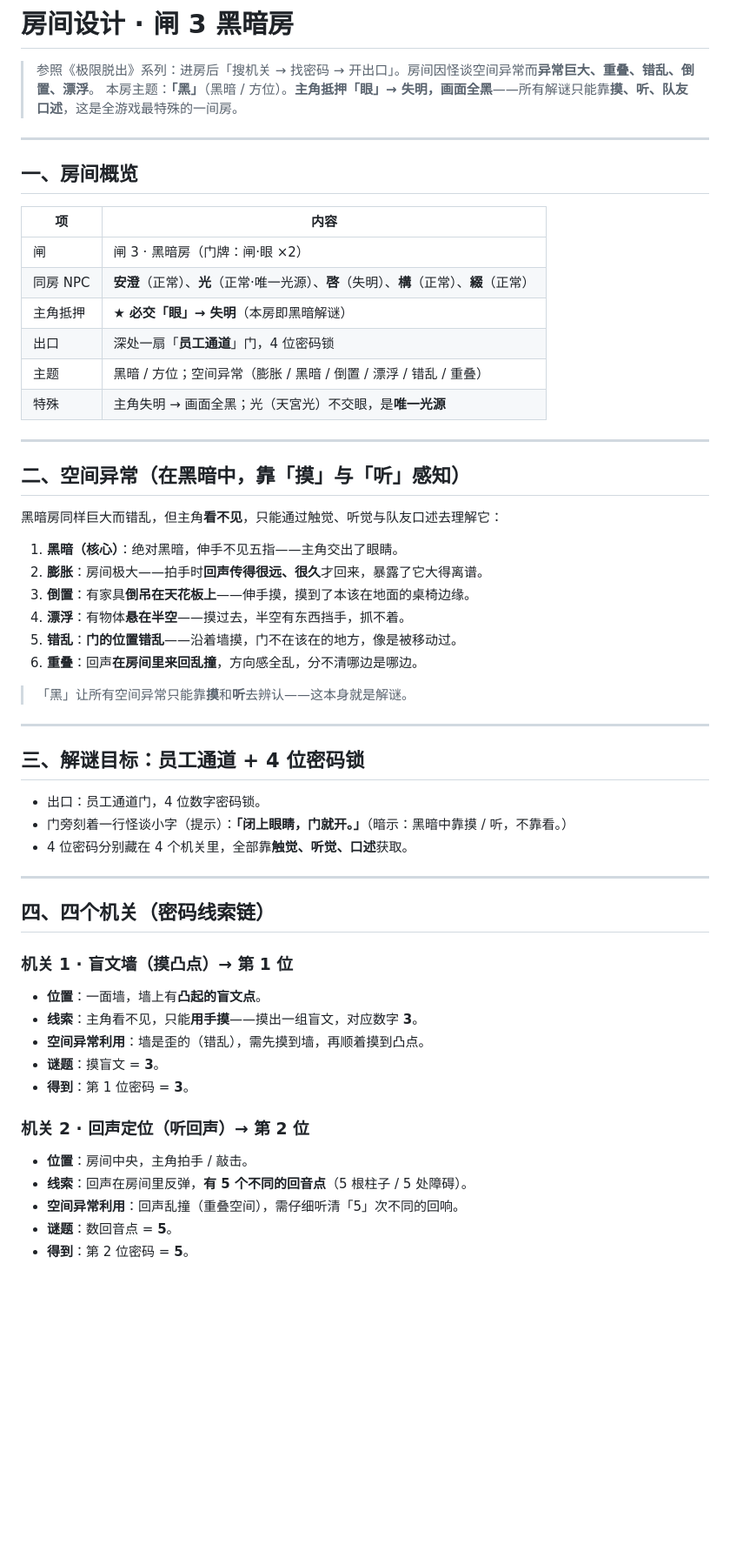
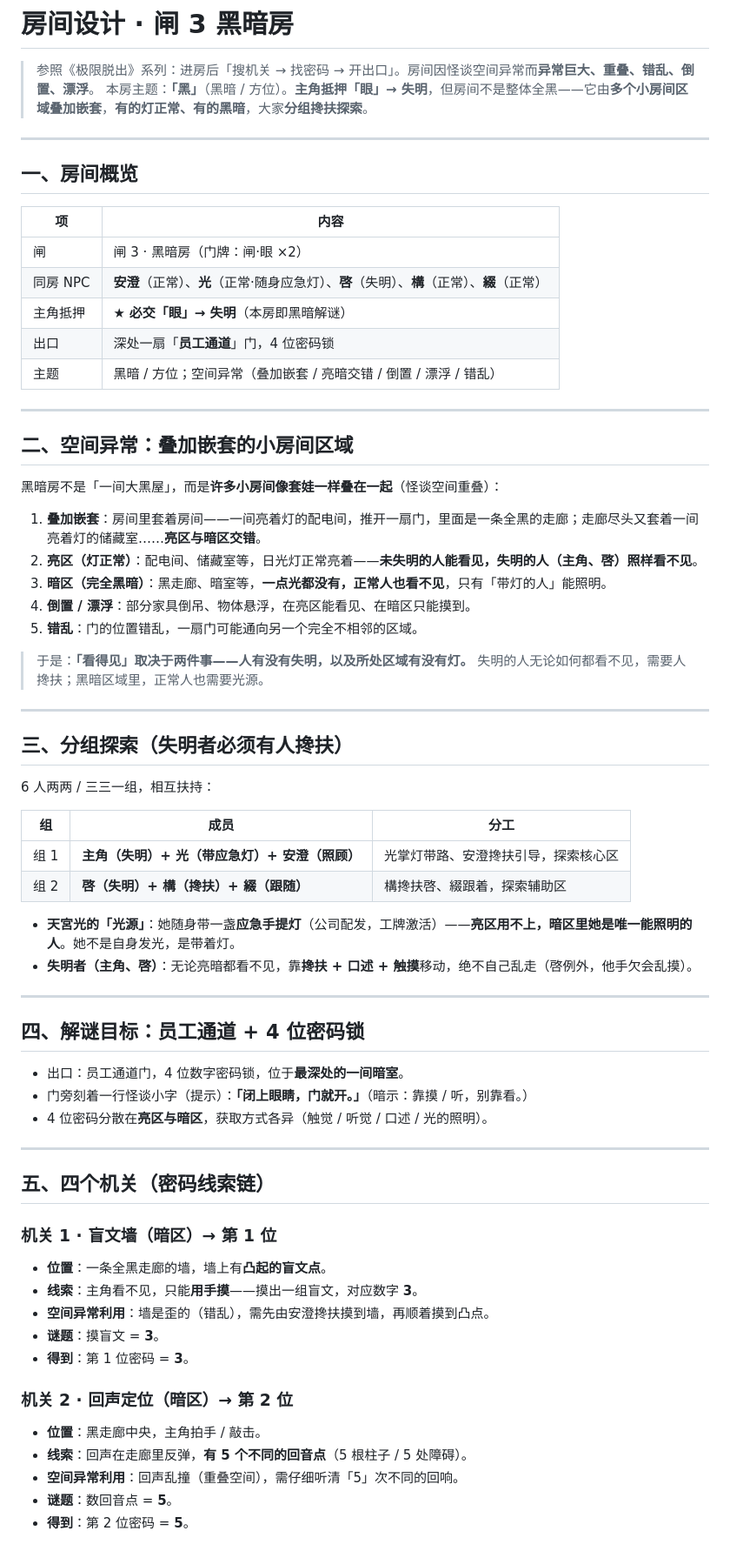
Before and after one commit to muyuxuanzhi/999, a Markdown page: 房间设计_闸3黑暗房.md, the part around one of its changes. Shown at 87% size. Rendered like a GitHub page; blank space fills up the shorter version.

Commit message:
docs: 闸3黑暗房重写——亮暗交错的小房间嵌套+分组搀扶探索，修正光的设定为随身应急灯

```diff
--- a/房间设计_闸3黑暗房.md
+++ b/房间设计_闸3黑暗房.md
@@ -1,7 +1,7 @@
 # 房间设计 · 闸 3 黑暗房
 
 > 参照《极限脱出》系列：进房后「搜机关 → 找密码 → 开出口」。房间因怪谈空间异常而**异常巨大、重叠、错乱、倒置、漂浮**。
-> 本房主题：**「黑」**（黑暗 / 方位）。**主角抵押「眼」→ 失明，画面全黑**——所有解谜只能靠**摸、听、队友口述**，这是全游戏最特殊的一间房。
+> 本房主题：**「黑」**（黑暗 / 方位）。**主角抵押「眼」→ 失明**，但房间不是整体全黑——它由**多个小房间区域叠加嵌套**，**有的灯正常、有的黑暗**，大家**分组搀扶探索**。
 
 ---
 
@@ -10,49 +10,61 @@
 | 项 | 内容 |
 |----|------|
 | 闸 | 闸 3 · 黑暗房（门牌：闸·眼 ×2） |
-| 同房 NPC | **安澄**（正常）、**光**（正常·唯一光源）、**啓**（失明）、**構**（正常）、**綴**（正常） |
+| 同房 NPC | **安澄**（正常）、**光**（正常·随身应急灯）、**啓**（失明）、**構**（正常）、**綴**（正常） |
 | 主角抵押 | ★ **必交「眼」→ 失明**（本房即黑暗解谜） |
 | 出口 | 深处一扇「**员工通道**」门，4 位密码锁 |
-| 主题 | 黑暗 / 方位；空间异常（膨胀 / 黑暗 / 倒置 / 漂浮 / 错乱 / 重叠） |
-| 特殊 | 主角失明 → 画面全黑；光（天宮光）不交眼，是**唯一光源** |
+| 主题 | 黑暗 / 方位；空间异常（叠加嵌套 / 亮暗交错 / 倒置 / 漂浮 / 错乱） |
 
 ---
 
-## 二、空间异常（在黑暗中，靠「摸」与「听」感知）
+## 二、空间异常：叠加嵌套的小房间区域
 
-黑暗房同样巨大而错乱，但主角**看不见**，只能通过触觉、听觉与队友口述去理解它：
+黑暗房不是「一间大黑屋」，而是**许多小房间像套娃一样叠在一起**（怪谈空间重叠）：
 
-1. **黑暗（核心）**：绝对黑暗，伸手不见五指——主角交出了眼睛。
-2. **膨胀**：房间极大——拍手时**回声传得很远、很久**才回来，暴露了它大得离谱。
-3. **倒置**：有家具**倒吊在天花板上**——伸手摸，摸到了本该在地面的桌椅边缘。
-4. **漂浮**：有物体**悬在半空**——摸过去，半空有东西挡手，抓不着。
-5. **错乱**：**门的位置错乱**——沿着墙摸，门不在该在的地方，像是被移动过。
-6. **重叠**：回声**在房间里来回乱撞**，方向感全乱，分不清哪边是哪边。
+1. **叠加嵌套**：房间里套着房间——一间亮着灯的配电间，推开一扇门，里面是一条全黑的走廊；走廊尽头又套着一间亮着灯的储藏室……**亮区与暗区交错**。
+2. **亮区（灯正常）**：配电间、储藏室等，日光灯正常亮着——**未失明的人能看见，失明的人（主角、啓）照样看不见**。
+3. **暗区（完全黑暗）**：黑走廊、暗室等，**一点光都没有，正常人也看不见**，只有「带灯的人」能照明。
+4. **倒置 / 漂浮**：部分家具倒吊、物体悬浮，在亮区能看见、在暗区只能摸到。
+5. **错乱**：门的位置错乱，一扇门可能通向另一个完全不相邻的区域。
 
-> 「黑」让所有空间异常只能靠**摸**和**听**去辨认——这本身就是解谜。
+> 于是：**「看得见」取决于两件事——人有没有失明，以及所处区域有没有灯。** 失明的人无论如何都看不见，需要人搀扶；黑暗区域里，正常人也需要光源。
 
 ---
 
-## 三、解谜目标：员工通道 + 4 位密码锁
+## 三、分组探索（失明者必须有人搀扶）
 
-- 出口：员工通道门，4 位数字密码锁。
-- 门旁刻着一行怪谈小字（提示）：**「闭上眼睛，门就开。」**（暗示：黑暗中靠摸 / 听，不靠看。）
-- 4 位密码分别藏在 4 个机关里，全部靠**触觉、听觉、口述**获取。
+6 人两两 / 三三一组，相互扶持：
+
+| 组 | 成员 | 分工 |
+|----|------|------|
+| 组 1 | **主角（失明）+ 光（带应急灯）+ 安澄（照顾）** | 光掌灯带路、安澄搀扶引导，探索核心区 |
+| 组 2 | **啓（失明）+ 構（搀扶）+ 綴（跟随）** | 構搀扶啓、綴跟着，探索辅助区 |
+
+- **天宮光的「光源」**：她随身带一盏**应急手提灯**（公司配发，工牌激活）——**亮区用不上，暗区里她是唯一能照明的人**。她不是自身发光，是带着灯。
+- **失明者（主角、啓）**：无论亮暗都看不见，靠**搀扶 + 口述 + 触摸**移动，绝不自己乱走（啓例外，他手欠会乱摸）。
 
 ---
 
-## 四、四个机关（密码线索链）
+## 四、解谜目标：员工通道 + 4 位密码锁
 
-### 机关 1 · 盲文墙（摸凸点）→ 第 1 位
-- **位置**：一面墙，墙上有**凸起的盲文点**。
+- 出口：员工通道门，4 位数字密码锁，位于**最深处的一间暗室**。
+- 门旁刻着一行怪谈小字（提示）：**「闭上眼睛，门就开。」**（暗示：靠摸 / 听，别靠看。）
+- 4 位密码分散在**亮区与暗区**，获取方式各异（触觉 / 听觉 / 口述 / 光的照明）。
+
+---
+
+## 五、四个机关（密码线索链）
+
+### 机关 1 · 盲文墙（暗区）→ 第 1 位
+- **位置**：一条全黑走廊的墙，墙上有**凸起的盲文点**。
 - **线索**：主角看不见，只能**用手摸**——摸出一组盲文，对应数字 **3**。
-- **空间异常利用**：墙是歪的（错乱），需先摸到墙，再顺着摸到凸点。
+- **空间异常利用**：墙是歪的（错乱），需先由安澄搀扶摸到墙，再顺着摸到凸点。
 - **谜题**：摸盲文 = **3**。
 - **得到**：第 1 位密码 = **3**。
 
-### 机关 2 · 回声定位（听回声）→ 第 2 位
-- **位置**：房间中央，主角拍手 / 敲击。
-- **线索**：回声在房间里反弹，**有 5 个不同的回音点**（5 根柱子 / 5 处障碍）。
+### 机关 2 · 回声定位（暗区）→ 第 2 位
+- **位置**：黑走廊中央，主角拍手 / 敲击。
+- **线索**：回声在走廊里反弹，**有 5 个不同的回音点**（5 根柱子 / 5 处障碍）。
 - **空间异常利用**：回声乱撞（重叠空间），需仔细听清「5」次不同的回响。
 - **谜题**：数回音点 = **5**。
 - **得到**：第 2 位密码 = **5**。
```
Also changed, not shown: other parts of 房间设计_闸3黑暗房.md (+63 -61 lines).
